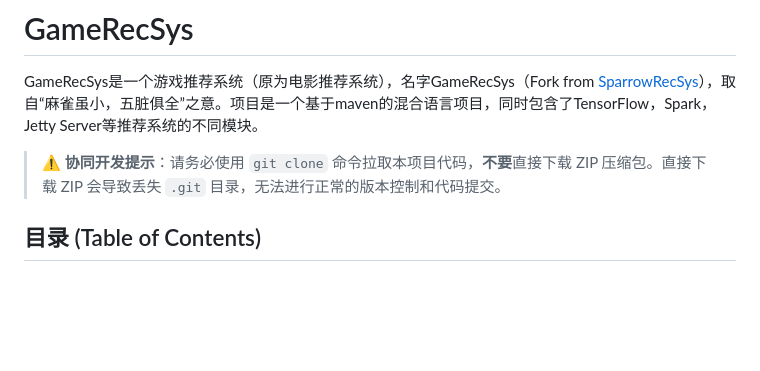
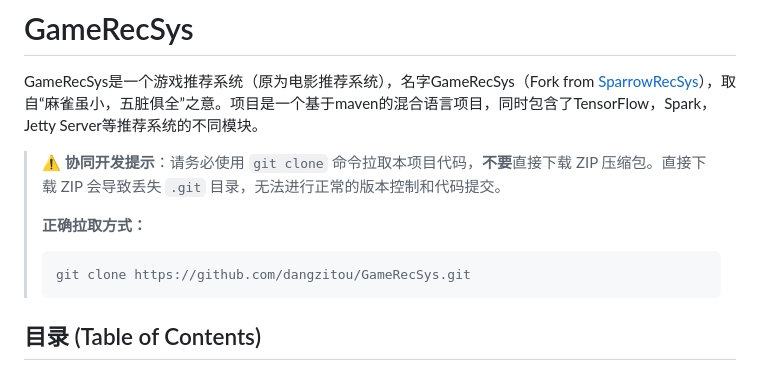
Before and after one commit to dangzitou/GameRecSys, a Markdown page: README.md, the part around the change. Rendered like a GitHub page; blank space fills up the shorter version.

Commit message:
Add git clone command to README

````diff
--- a/README.md
+++ b/README.md
@@ -2,6 +2,11 @@
 GameRecSys是一个游戏推荐系统（原为电影推荐系统），名字GameRecSys（Fork from [SparrowRecSys](https://github.com/wzhe06/SparrowRecSys)），取自“麻雀虽小，五脏俱全”之意。项目是一个基于maven的混合语言项目，同时包含了TensorFlow，Spark，Jetty Server等推荐系统的不同模块。
 
 > ⚠️ **协同开发提示**：请务必使用 `git clone` 命令拉取本项目代码，**不要**直接下载 ZIP 压缩包。直接下载 ZIP 会导致丢失 `.git` 目录，无法进行正常的版本控制和代码提交。
+>
+> **正确拉取方式：**
+> ```bash
+> git clone https://github.com/dangzitou/GameRecSys.git
+> ```
 
 ## 目录 (Table of Contents)
 - [环境要求](#环境要求)
````
